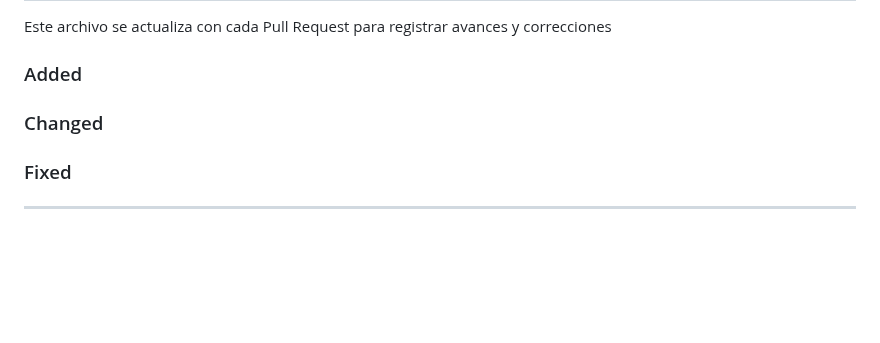
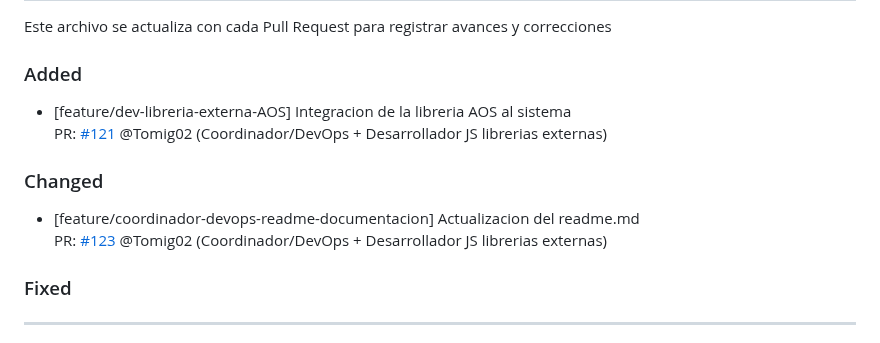
Before and after one commit to Thallys8/turismo-buenos-aires, a Markdown page: changelog.md, the part around the change. GitHub-like rendering; blank space fills up the shorter version.

Commit message:
agrego al changelog.md

```diff
--- a/changelog.md
+++ b/changelog.md
@@ -3,9 +3,12 @@
 Este archivo se actualiza con cada Pull Request para registrar avances y correcciones
 
 ### Added
+- [feature/dev-libreria-externa-AOS] Integracion de la libreria AOS al sistema
+PR: [#121](https://github.com/Thallys8/turismo-buenos-aires/pull/121) @Tomig02 (Coordinador/DevOps + Desarrollador JS librerias externas)
 
 ### Changed
-
+- [feature/coordinador-devops-readme-documentacion] Actualizacion del readme.md
+PR: [#123](https://github.com/Thallys8/turismo-buenos-aires/pull/123) @Tomig02 (Coordinador/DevOps + Desarrollador JS librerias externas)
 
 ### Fixed
 
```
